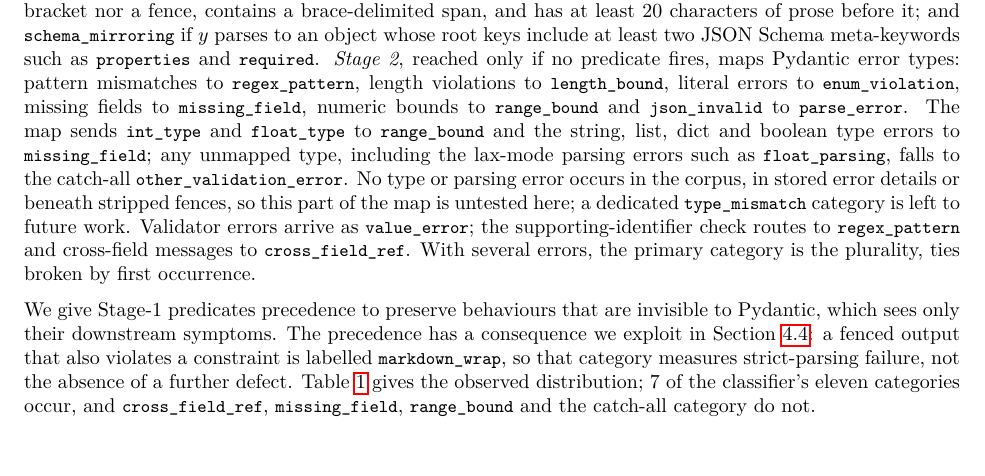
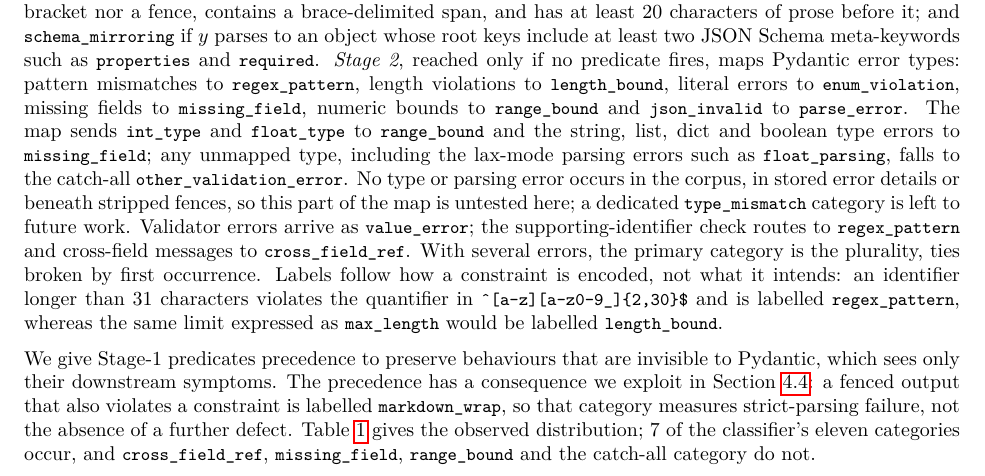
Before and after one commit to amitvermaknw/schema-enforcement, a LaTeX paper (paper/main.tex, which reads paper/sections/03_setup.tex): part of page 4 of 22, cut so that both start at the same text, the shorter picture padded with empty space. Compiled offline with pdfLaTeX.

Commit message:
Sec. 3.3: labels follow constraint encoding (review 1)

```diff
--- a/paper/sections/03_setup.tex
+++ b/paper/sections/03_setup.tex
@@ -130,6 +130,11 @@ category is left to future work. Validator errors arrive as \code{value\_error};
 supporting-identifier check routes to \cat{regex\_pattern} and cross-field
 messages to \cat{cross\_field\_ref}. With several errors, the primary
 category is the plurality, ties broken by first occurrence.
+Labels follow how a constraint is encoded, not what it intends: an
+identifier longer than 31 characters violates the quantifier in
+\idpattern{} and is labelled \cat{regex\_pattern}, whereas the same
+limit expressed as \code{max\_length} would be labelled
+\cat{length\_bound}.
 
 We give Stage-1 predicates precedence to preserve behaviours that are
 invisible to Pydantic, which sees only their downstream symptoms. The
```
